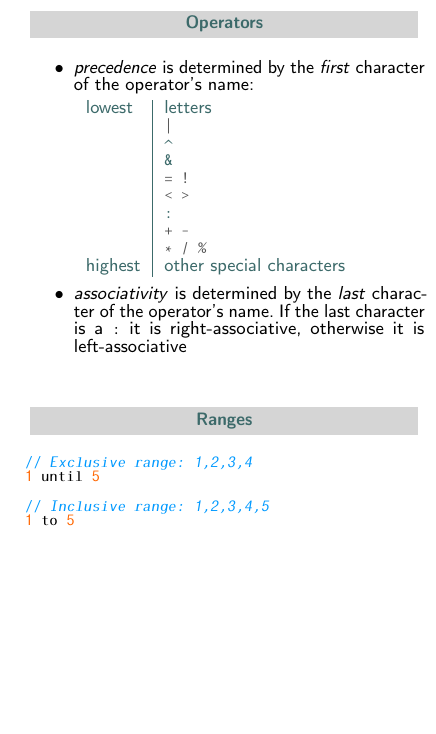
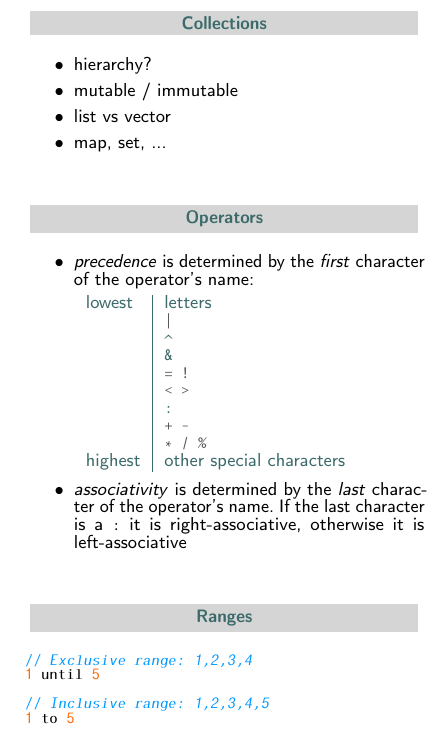
Before and after one commit to markus1189/scala-cheat-sheet, a LaTeX document (scala-cheat-sheet.tex): part of page 1 of 2, cut at the place of the change, the shorter picture padded with empty space. Compiled offline with pdfLaTeX.

Commit message:
Placeholder for collections

```diff
--- a/scala-cheat-sheet.tex
+++ b/scala-cheat-sheet.tex
@@ -348,6 +349,16 @@ res: Try[Int] =
 > Try { "42".toInt }
 res: Try[Int] = Success(42)
 \end{minted}
+
+\section{Collections}
+
+\begin{itemize}
+\item hierarchy?
+\item mutable / immutable
+\item list vs vector
+\item map, set, ...
+\end{itemize}
+
 \section{Operators}
 \begin{itemize}
 \item \textit{precedence} is determined by the \textit{first} character of the
```
Also changed, not shown: scala-cheat-sheet.tex (13 more changed lines).
